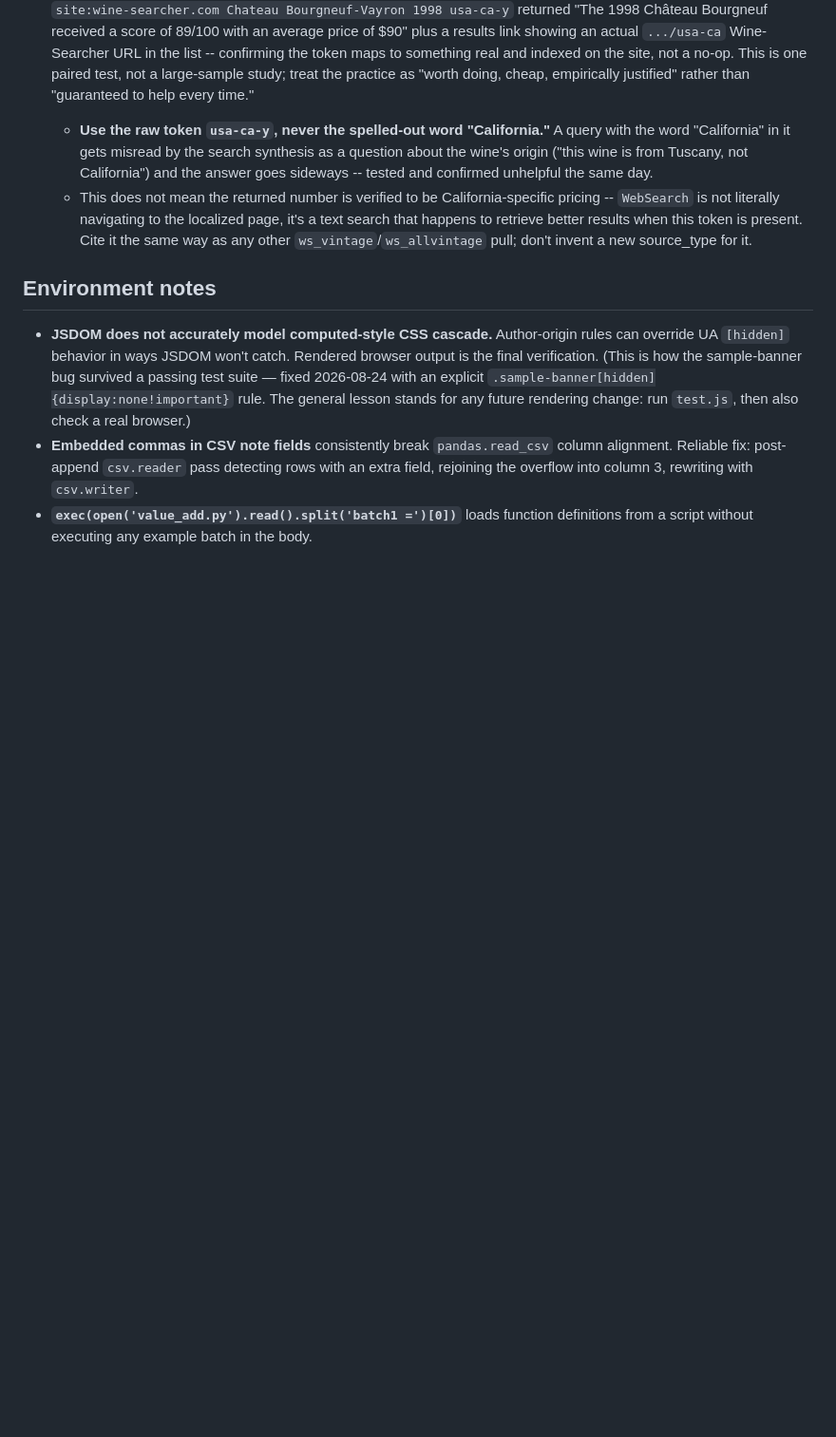
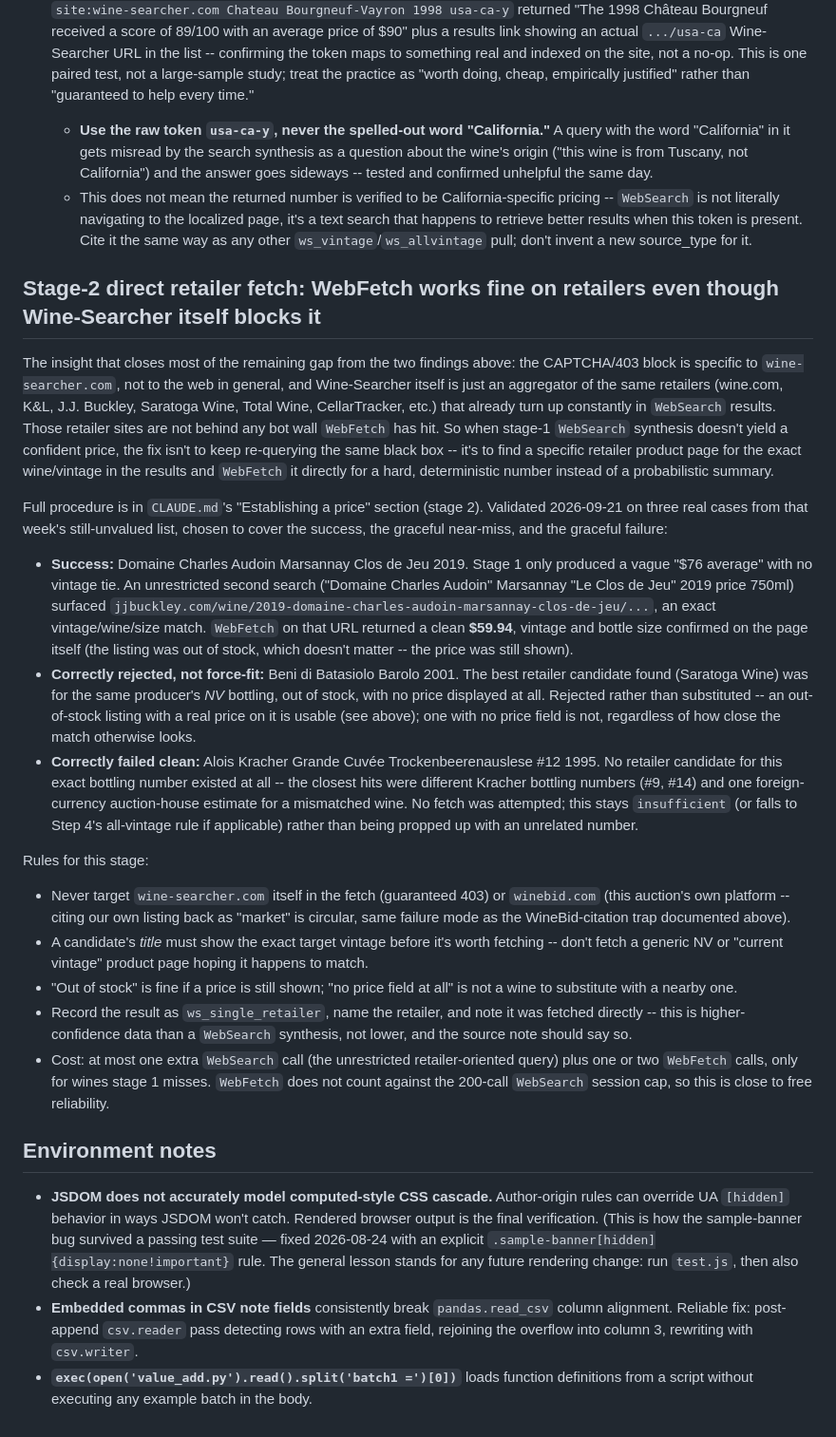
Before and after one commit to otplabs-io/agentic-auction-template, a Markdown page: known-limits.md, the part around one of its changes. Shown at 95% size. GitHub-like rendering; blank space fills up the shorter version.

```diff
--- a/known-limits.md
+++ b/known-limits.md
@@ -129,6 +129,23 @@ Re-confirmed 2026-09-21 while investigating the insufficient-marking problem abo
 2. **Appending the literal token `usa-ca-y` to the query measurably changes results, not just re-running the query.** Controlled test, same day, same wine (Château Bourgneuf-Vayron 1998, already marked `insufficient` from an earlier pass): `site:wine-searcher.com Chateau Bourgneuf-Vayron 1998` returned nothing but tasting-note sites, no price. `site:wine-searcher.com Chateau Bourgneuf-Vayron 1998 usa-ca-y` returned "The 1998 Château Bourgneuf received a score of 89/100 with an average price of $90" plus a results link showing an actual `.../usa-ca` Wine-Searcher URL in the list -- confirming the token maps to something real and indexed on the site, not a no-op. This is one paired test, not a large-sample study; treat the practice as "worth doing, cheap, empirically justified" rather than "guaranteed to help every time."
    - **Use the raw token `usa-ca-y`, never the spelled-out word "California."** A query with the word "California" in it gets misread by the search synthesis as a question about the wine's origin ("this wine is from Tuscany, not California") and the answer goes sideways -- tested and confirmed unhelpful the same day.
    - This does not mean the returned number is verified to be California-specific pricing -- `WebSearch` is not literally navigating to the localized page, it's a text search that happens to retrieve better results when this token is present. Cite it the same way as any other `ws_vintage`/`ws_allvintage` pull; don't invent a new source_type for it.
+
+## Stage-2 direct retailer fetch: WebFetch works fine on retailers even though Wine-Searcher itself blocks it
+
+The insight that closes most of the remaining gap from the two findings above: the CAPTCHA/403 block is specific to `wine-searcher.com`, not to the web in general, and Wine-Searcher itself is just an aggregator of the same retailers (wine.com, K&L, J.J. Buckley, Saratoga Wine, Total Wine, CellarTracker, etc.) that already turn up constantly in `WebSearch` results. Those retailer sites are not behind any bot wall `WebFetch` has hit. So when stage-1 `WebSearch` synthesis doesn't yield a confident price, the fix isn't to keep re-querying the same black box -- it's to find a specific retailer product page for the exact wine/vintage in the results and `WebFetch` it directly for a hard, deterministic number instead of a probabilistic summary.
+
+Full procedure is in `CLAUDE.md`'s "Establishing a price" section (stage 2). Validated 2026-09-21 on three real cases from that week's still-unvalued list, chosen to cover the success, the graceful near-miss, and the graceful failure:
+
+- **Success:** Domaine Charles Audoin Marsannay Clos de Jeu 2019. Stage 1 only produced a vague "$76 average" with no vintage tie. An unrestricted second search ("Domaine Charles Audoin" Marsannay "Le Clos de Jeu" 2019 price 750ml) surfaced `jjbuckley.com/wine/2019-domaine-charles-audoin-marsannay-clos-de-jeu/...`, an exact vintage/wine/size match. `WebFetch` on that URL returned a clean **$59.94**, vintage and bottle size confirmed on the page itself (the listing was out of stock, which doesn't matter -- the price was still shown).
+- **Correctly rejected, not force-fit:** Beni di Batasiolo Barolo 2001. The best retailer candidate found (Saratoga Wine) was for the same producer's *NV* bottling, out of stock, with no price displayed at all. Rejected rather than substituted -- an out-of-stock listing with a real price on it is usable (see above); one with no price field is not, regardless of how close the match otherwise looks.
+- **Correctly failed clean:** Alois Kracher Grande Cuvée Trockenbeerenauslese #12 1995. No retailer candidate for this exact bottling number existed at all -- the closest hits were different Kracher bottling numbers (#9, #14) and one foreign-currency auction-house estimate for a mismatched wine. No fetch was attempted; this stays `insufficient` (or falls to Step 4's all-vintage rule if applicable) rather than being propped up with an unrelated number.
+
+Rules for this stage:
+- Never target `wine-searcher.com` itself in the fetch (guaranteed 403) or `winebid.com` (this auction's own platform -- citing our own listing back as "market" is circular, same failure mode as the WineBid-citation trap documented above).
+- A candidate's *title* must show the exact target vintage before it's worth fetching -- don't fetch a generic NV or "current vintage" product page hoping it happens to match.
+- "Out of stock" is fine if a price is still shown; "no price field at all" is not a wine to substitute with a nearby one.
+- Record the result as `ws_single_retailer`, name the retailer, and note it was fetched directly -- this is higher-confidence data than a `WebSearch` synthesis, not lower, and the source note should say so.
+- Cost: at most one extra `WebSearch` call (the unrestricted retailer-oriented query) plus one or two `WebFetch` calls, only for wines stage 1 misses. `WebFetch` does not count against the 200-call `WebSearch` session cap, so this is close to free reliability.
 
 ## Environment notes
 
```
Also changed, not shown: other parts of known-limits.md (+1 -1 lines), CLAUDE.md (+25 -12 lines).
